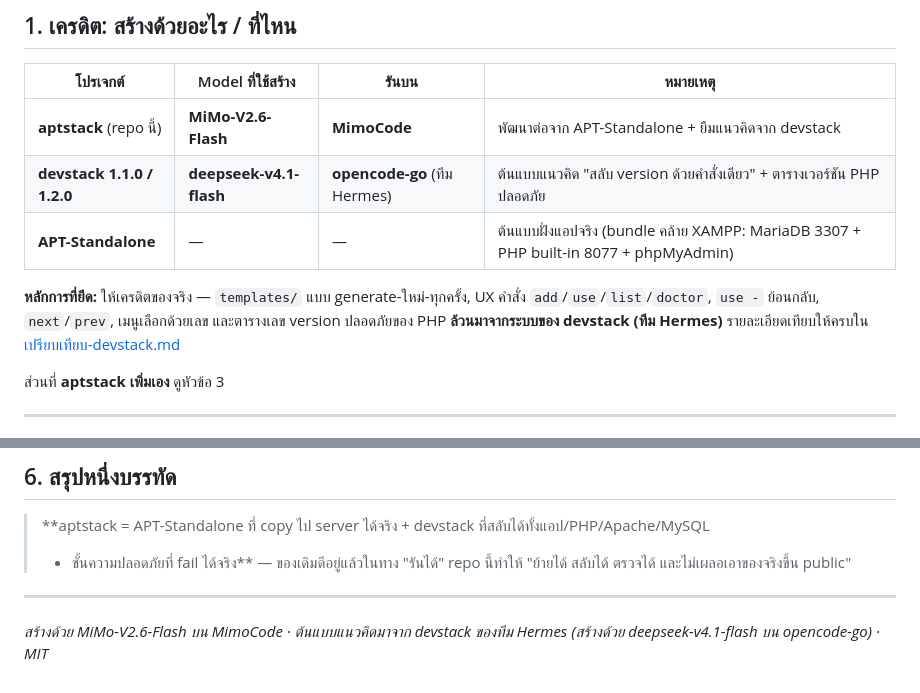
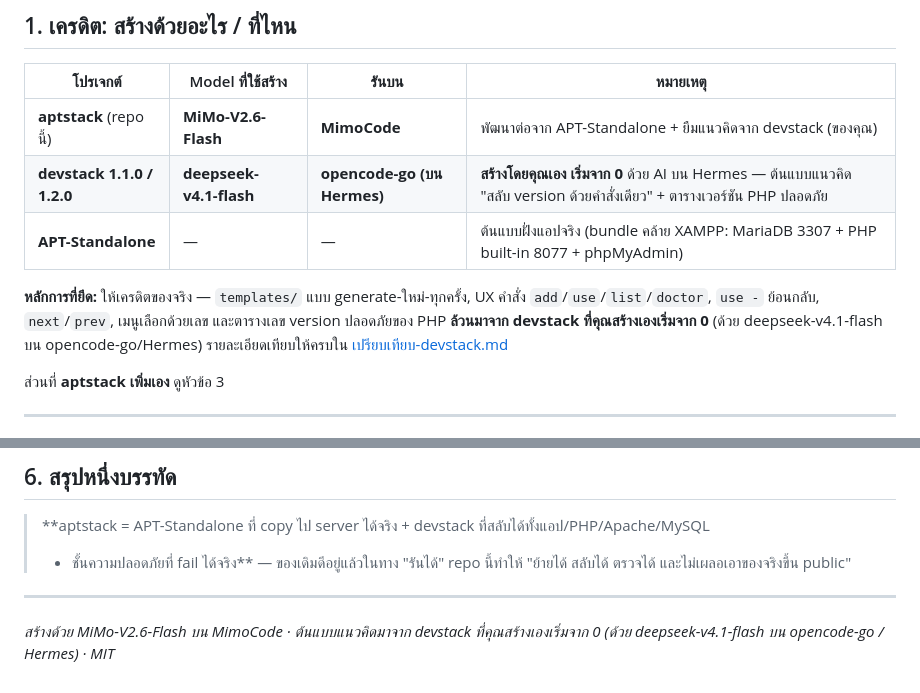
Before and after one commit to tps2015gh/aptstack, a Markdown page: docs/ABOUT-TH.md, 2 parts joined by grey strips. GitHub-like rendering.

Commit message:
docs: correct attribution - devstack was created by the owner from scratch using AI on Hermes (not 'Hermes team')

```diff
--- a/docs/ABOUT-TH.md
+++ b/docs/ABOUT-TH.md
@@ -9,15 +9,15 @@
 
 | โปรเจกต์ | Model ที่ใช้สร้าง | รันบน | หมายเหตุ |
 |---|---|---|---|
-| **aptstack** (repo นี้) | **MiMo-V2.6-Flash** | **MimoCode** | พัฒนาต่อจาก APT-Standalone + ยืมแนวคิดจาก devstack |
-| **devstack 1.1.0 / 1.2.0** | **deepseek-v4.1-flash** | **opencode-go** (ทีม Hermes) | ต้นแบบแนวคิด "สลับ version ด้วยคำสั่งเดียว" + ตารางเวอร์ชัน PHP ปลอดภัย |
+| **aptstack** (repo นี้) | **MiMo-V2.6-Flash** | **MimoCode** | พัฒนาต่อจาก APT-Standalone + ยืมแนวคิดจาก devstack (ของคุณ) |
+| **devstack 1.1.0 / 1.2.0** | **deepseek-v4.1-flash** | **opencode-go (บน Hermes)** | **สร้างโดยคุณเอง เริ่มจาก 0** ด้วย AI บน Hermes — ต้นแบบแนวคิด "สลับ version ด้วยคำสั่งเดียว" + ตารางเวอร์ชัน PHP ปลอดภัย |
 | **APT-Standalone** | — | — | ต้นแบบฝั่งแอปจริง (bundle คล้าย XAMPP: MariaDB 3307 + PHP built-in 8077 + phpMyAdmin) |
 
 **หลักการที่ยึด:** ให้เครดิตของจริง —
 `templates/` แบบ generate-ใหม่-ทุกครั้ง, UX คำสั่ง `add`/`use`/`list`/`doctor`,
 `use -` ย้อนกลับ, `next`/`prev`, เมนูเลือกด้วยเลข และตารางเลข version ปลอดภัยของ PHP
-**ล้วนมาจากระบบของ devstack (ทีม Hermes)** รายละเอียดเทียบให้ครบใน
-[เปรียบเทียบ-devstack.md](เปรียบเทียบ-devstack.md)
+**ล้วนมาจาก devstack ที่คุณสร้างเองเริ่มจาก 0** (ด้วย deepseek-v4.1-flash บน opencode-go/Hermes)
+รายละเอียดเทียบให้ครบใน [เปรียบเทียบ-devstack.md](เปรียบเทียบ-devstack.md)
 
 ส่วนที่ **aptstack เพิ่มเอง** ดูหัวข้อ 3
 
@@ -149,5 +149,5 @@ repo นี้แก้ทั้ง 5 ข้อ และตั้งเป็
 
 ---
 
-*สร้างด้วย MiMo-V2.6-Flash บน MimoCode · ต้นแบบแนวคิดมาจาก devstack ของทีม Hermes
-(สร้างด้วย deepseek-v4.1-flash บน opencode-go) · MIT*
+*สร้างด้วย MiMo-V2.6-Flash บน MimoCode · ต้นแบบแนวคิดมาจาก devstack
+ที่คุณสร้างเองเริ่มจาก 0 (ด้วย deepseek-v4.1-flash บน opencode-go / Hermes) · MIT*
```
Also changed, not shown: docs/เปรียบเทียบ-devstack.md (+5 -3 lines).
